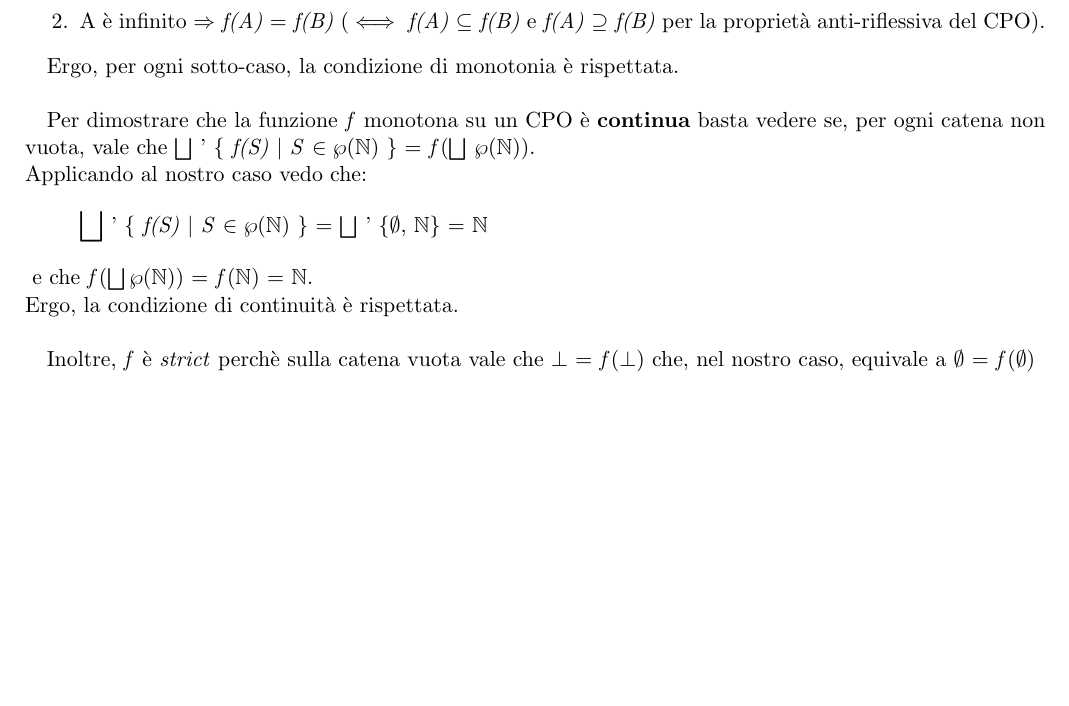
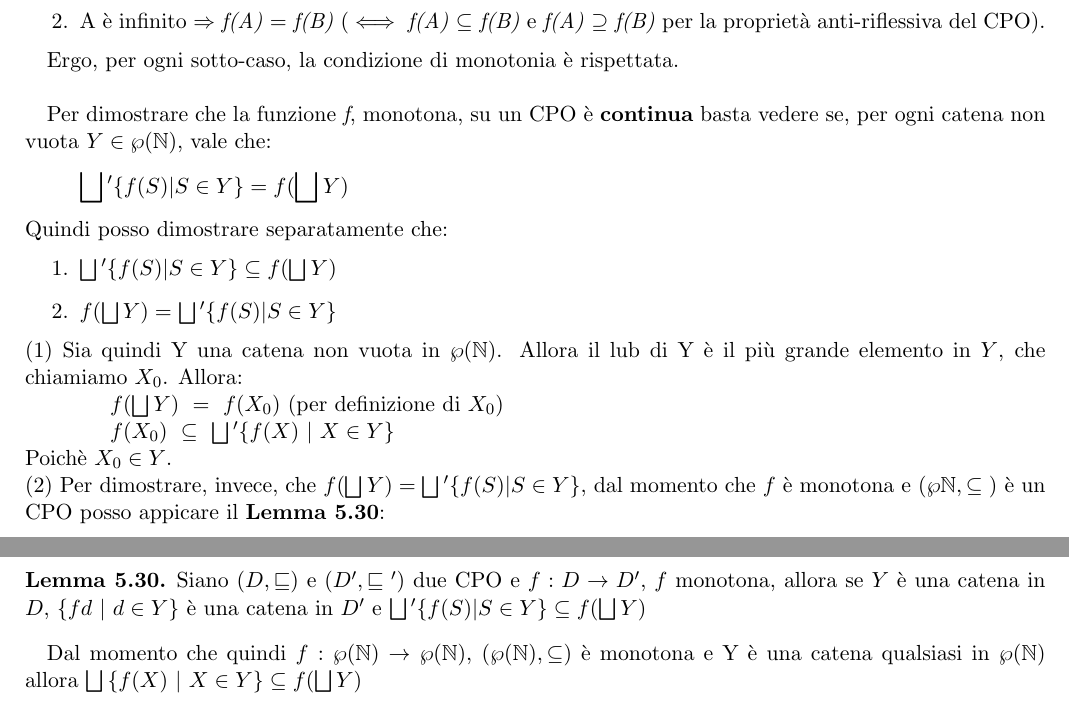
Before and after one commit to mzanella/vds1718-Homeworks, a LaTeX document (vds.tex, which reads exercises/ex7.tex): part of page 18 of 28 before the commit and two parts of pages 18 and 19 of 29 after it, the two joined at a grey line, cut so that both start at the same text, the shorter picture padded with empty space. Compiled offline with pdfLaTeX.

Commit message:
Change demonstration of continuity ex7

```diff
--- a/exercises/ex7.tex
+++ b/exercises/ex7.tex
@@ -1,3 +4,6 @@
+  {\renewcommand\theinnercustomlem{#1}\innercustomlem}
+  {\endinnercustomlem}
+
 \exercise{Esercizio 7}
 {
     Consider the CPO $\langle\wp(\mathbb{N}),\subseteq\rangle$ and the following map f: $\wp(\mathbb{N})\rightarrow\wp(\mathbb{N})$
@@ -38,13 +44,44 @@
 
 	Ergo, per ogni sotto-caso, la condizione di monotonia è rispettata.\\
 
-	Per dimostrare che la funzione \textit{f} monotona su un CPO è \textbf{continua} basta vedere se, per ogni catena non vuota, vale che $\bigsqcup$ ' \{ \textit{f(S)} \textbar{} \textit{S} $\in\wp(\mathbb{N})$ \} = \textit{f}($\bigsqcup$ $\wp(\mathbb{N})$). \\
-	Applicando al nostro caso vedo che:
-	\[ \bigsqcup$ ' \{ \textit{f(S)} \textbar{} \textit{S} $\in\wp(\mathbb{N})$ \} = $\bigsqcup$ ' \{$\emptyset$, $\mathbb{N}$\} = $\mathbb{N} \]\
-	e che   \textit{f}($\bigsqcup\wp(\mathbb{N})$) = \textit{f}($\mathbb{N}$) = $\mathbb{N}$.\\
-	Ergo, la condizione di continuità è rispettata.\\
 
-	Inoltre, \textit{f} è \textit{strict} perchè sulla catena vuota vale che $\bot$ = \textit{f}($\bot$) che, nel nostro caso, equivale a $\emptyset$ = \textit{f}($\emptyset$)
+    Per dimostrare che la funzione \textit{f}, monotona, su un CPO è
+    \textbf{continua} basta vedere se, per ogni catena non vuota
+    $Y\in\wp{(\mathbb{N})}$, vale che:
+    \[\bigsqcup{}' \{f(S) | S \in{}Y\} = f(\bigsqcup{}Y)\]
+    Quindi posso dimostrare separatamente che:
+    \begin{enumerate}
+    \item $\bigsqcup{}' \{f(S) | S \in{}Y\} \subseteq f(\bigsqcup{}Y)$
+    \item $f(\bigsqcup{}Y) = \bigsqcup{}' \{f(S) | S \in{}Y\}$
+    \end{enumerate}
+    (1) Sia quindi Y una catena non vuota in $\wp{(\mathbb{N})}$. Allora il lub
+    di Y è il più grande elemento in $Y$, che chiamiamo $X_0$. Allora:\\
+    \hspace*{1.5cm}$f(\lub{}Y)~=~f(X_0)$ (per~definizione~di~$X_0$)\\
+    \hspace*{1.5cm}$f(X_0)~\subseteq~\lub{}'\{f(X)~|~X\in{}Y\}$ \\
+    Poichè $X_0\in{}Y$.\\
+    (2) Per dimostrare, invece, che $f(\bigsqcup{}Y) =
+    \bigsqcup{}' \{f(S) | S \in{}Y\}$, dal momento che $f$ è monotona e
+    $(\wp{\mathbb{N}}, \subseteq{})$ è un CPO posso appicare il \textbf{Lemma 5.30}:\\
+    \begin{customlem}{5.30}
+    Siano $(D, \sqsubseteq)$ e $(D', \sqsubseteq{}')$ due CPO e
+    $f:D\rightarrow{}D'$, $f$ monotona, allora se $Y$ è una catena in $D$,
+    $\{fd~|~d\in{}Y\}$ è una catena in $D'$ e $\bigsqcup{}' \{f(S) | S \in{}Y\}
+    \subseteq f(\bigsqcup{}Y)$
+    \end{customlem}
+    Dal momento che quindi $f:\wp{(\mathbb{N})}\rightarrow{}\wp{(\mathbb{N})}$,
+    $(\wp{(\mathbb{N})}, \subseteq)$ è monotona e Y è una catena qualsiasi in
+    $\wp{(\mathbb{N})}$ allora $\lub{}\{f(X)~|~X\in{}Y\}\subseteq{}f(\lub{}Y)$
+	%Applicando al nostro caso vedo che:
+%	%$ \bigsqcup$ ' \{ \textit{f(S)} \textbar{} \textit{S}
+%    %$\in\wp(\mathbb{N})$ \} = $\bigsqcup$ ' \{$\emptyset$, $\mathbb{N}$\} =
+%    %$\mathbb{N} \]\
+%	%e che   \textit{f}($\bigsqcup\wp(\mathbb{N})$) = \textit{f}($\mathbb{N}$) =
+%    %$\mathbb{N}$.\\
+%	%Ergo, la condizione di continuità è rispettata.\\
+%
+	%Inoltre, \textit{f} è \textit{strict} perchè sulla catena vuota vale che
+    %$\bot$ = \textit{f}($\bot$) che, nel nostro caso, equivale a $\emptyset$ =
+    %\textit{f}($\emptyset$)
 
 }
 \newpage
```
Also changed, not shown: exercises/ex7.tex (3 more changed lines).
